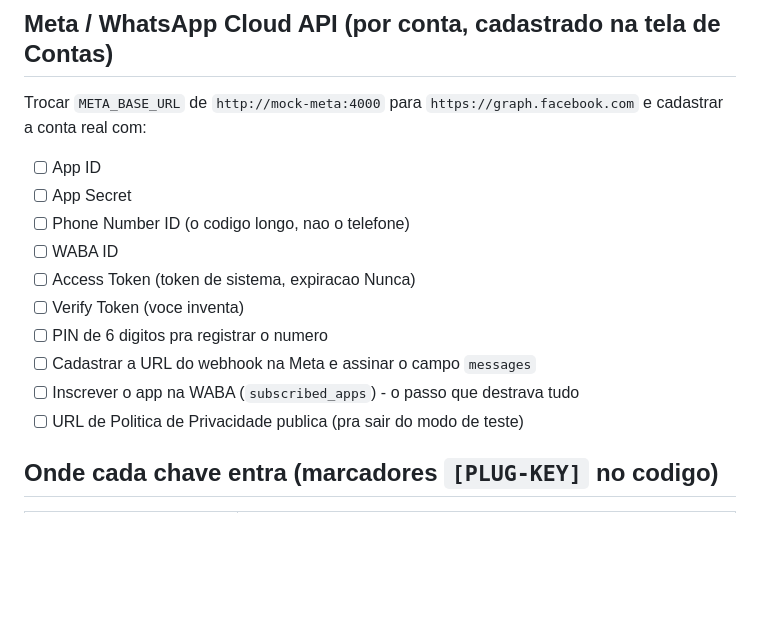
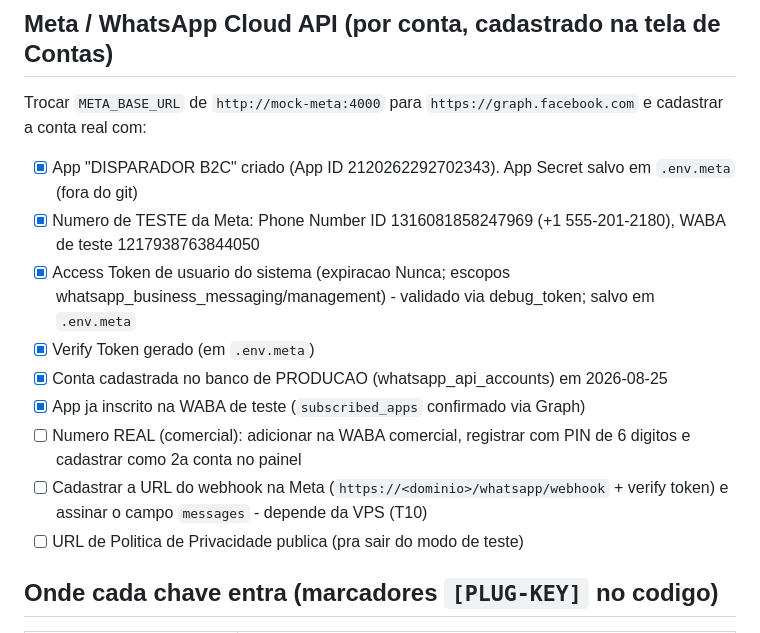
Before and after one commit to b2cgestao-dot/disparador-b2c, a Markdown page: CREDENTIALS-TODO.md, the part around the change. GitHub-like rendering; blank space fills up the shorter version.

Commit message:
CREDENTIALS-TODO: app Meta criado, token validado, conta de teste cadastrada em producao

```diff
--- a/CREDENTIALS-TODO.md
+++ b/CREDENTIALS-TODO.md
@@ -22,15 +22,14 @@ codigo deve ter uma linha aqui. O agente ADICIONA itens conforme constroi.
 Trocar `META_BASE_URL` de `http://mock-meta:4000` para
 `https://graph.facebook.com` e cadastrar a conta real com:
 
-- [ ] App ID
-- [ ] App Secret
-- [ ] Phone Number ID (o codigo longo, nao o telefone)
-- [ ] WABA ID
-- [ ] Access Token (token de sistema, expiracao Nunca)
-- [ ] Verify Token (voce inventa)
-- [ ] PIN de 6 digitos pra registrar o numero
-- [ ] Cadastrar a URL do webhook na Meta e assinar o campo `messages`
-- [ ] Inscrever o app na WABA (`subscribed_apps`) - o passo que destrava tudo
+- [x] App "DISPARADOR B2C" criado (App ID 2120262292702343). App Secret salvo em `.env.meta` (fora do git)
+- [x] Numero de TESTE da Meta: Phone Number ID 1316081858247969 (+1 555-201-2180), WABA de teste 1217938763844050
+- [x] Access Token de usuario do sistema (expiracao Nunca; escopos whatsapp_business_messaging/management) - validado via debug_token; salvo em `.env.meta`
+- [x] Verify Token gerado (em `.env.meta`)
+- [x] Conta cadastrada no banco de PRODUCAO (whatsapp_api_accounts) em 2026-08-25
+- [x] App ja inscrito na WABA de teste (`subscribed_apps` confirmado via Graph)
+- [ ] Numero REAL (comercial): adicionar na WABA comercial, registrar com PIN de 6 digitos e cadastrar como 2a conta no painel
+- [ ] Cadastrar a URL do webhook na Meta (`https://<dominio>/whatsapp/webhook` + verify token) e assinar o campo `messages` - depende da VPS (T10)
 - [ ] URL de Politica de Privacidade publica (pra sair do modo de teste)
 
 ## Onde cada chave entra (marcadores `[PLUG-KEY]` no codigo)
```
